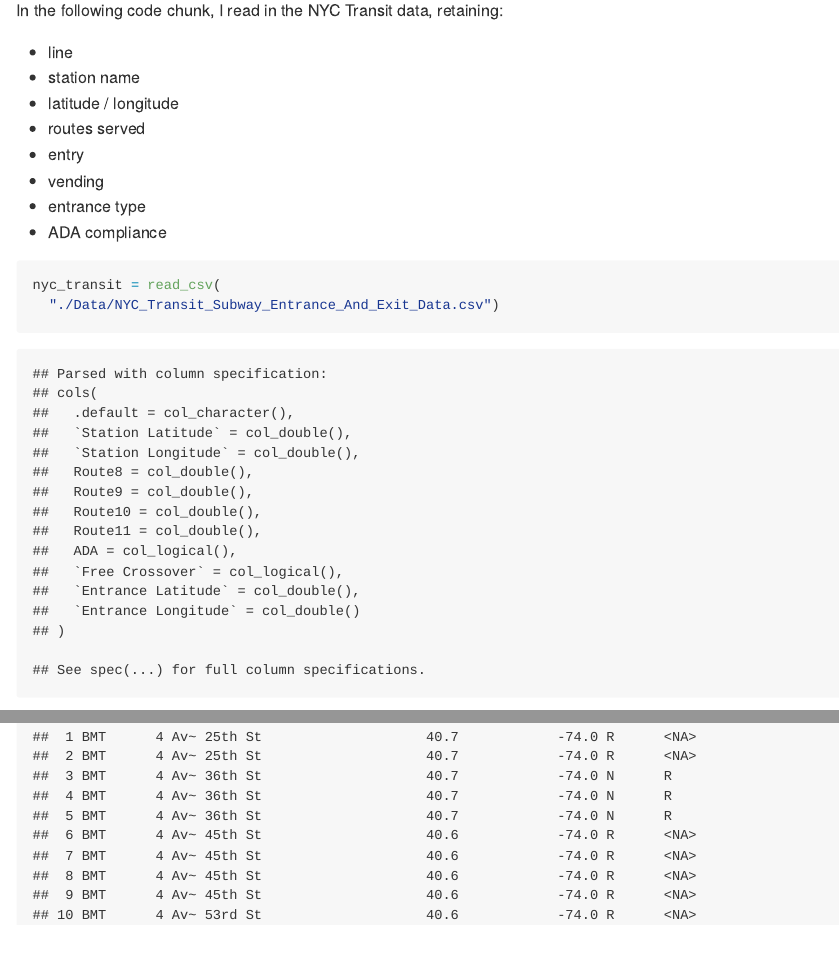
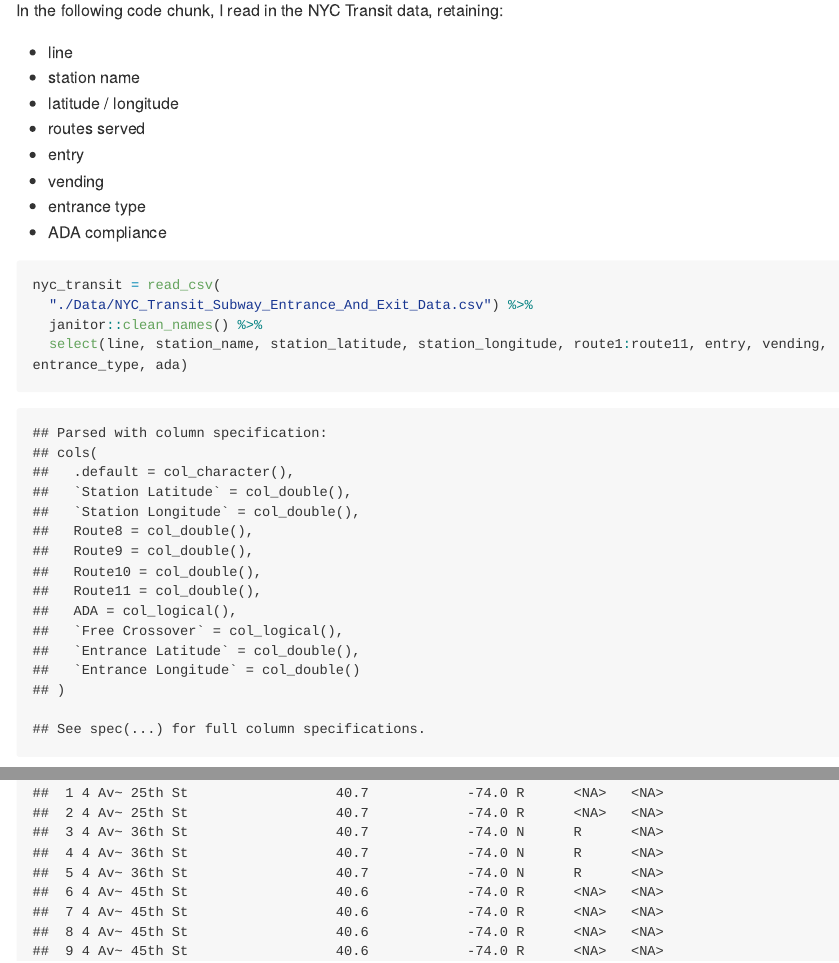
Before and after one commit to sarah8105/p8105_hw2_sec2209, an R Markdown document (p8105_hw2_sec2209.Rmd): the page in a window 1100 px wide, from 1630 px down, and a second part further down, joined at a grey line. The pictures show the output file p8105_hw2_sec2209.md that the author committed with the source, drawn offline in the style of GitHub; long lines of code are wrapped.

Commit message:
retain only necessary variables in NYC Transit

````diff
--- a/p8105_hw2_sec2209.Rmd
+++ b/p8105_hw2_sec2209.Rmd
@@ -55,6 +55,8 @@
 
 ```{r transit_import}
 nyc_transit = read_csv(
-  "./Data/NYC_Transit_Subway_Entrance_And_Exit_Data.csv")
+  "./Data/NYC_Transit_Subway_Entrance_And_Exit_Data.csv") %>%
+  janitor::clean_names() %>%
+  select(line, station_name, station_latitude, station_longitude, route1:route11, entry, vending, entrance_type, ada)
 nyc_transit
 ```
````
Also changed, not shown: p8105_hw2_sec2209.md.
